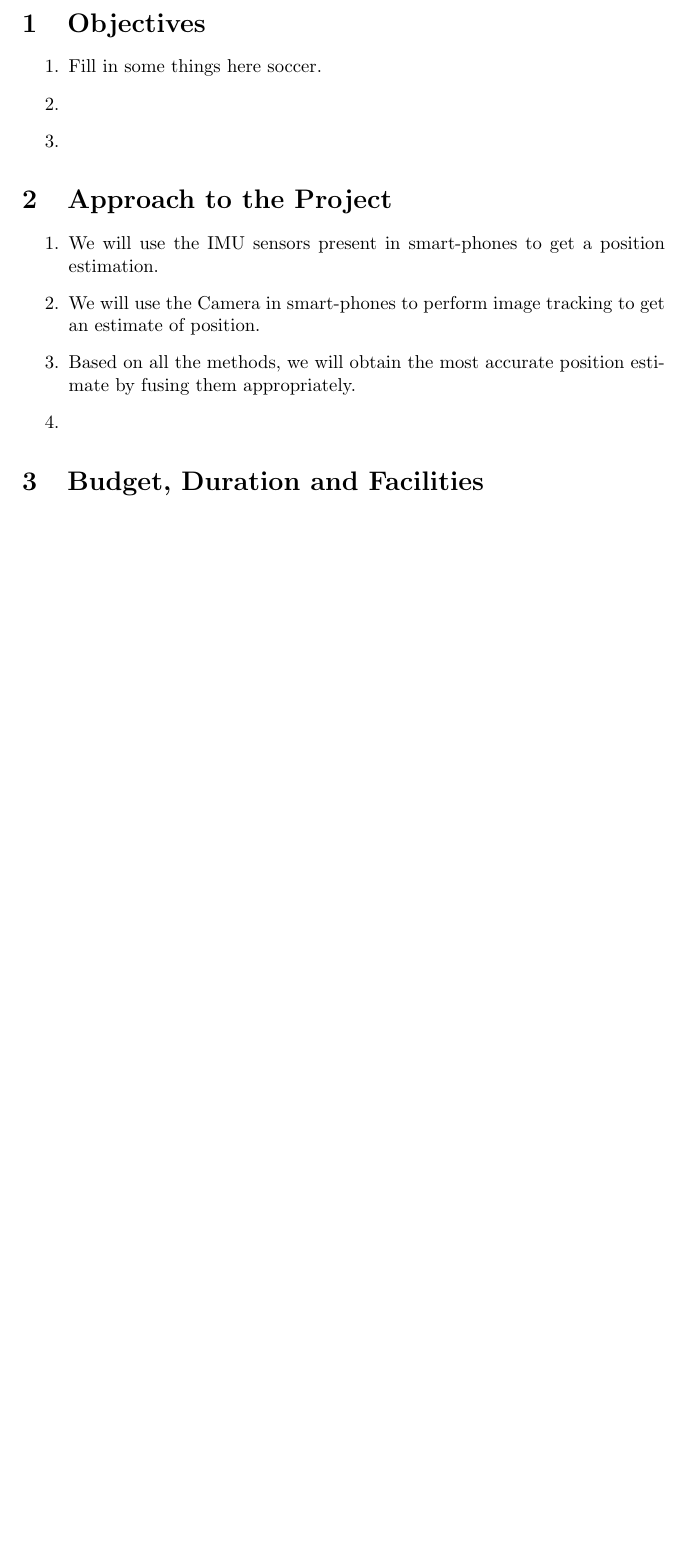
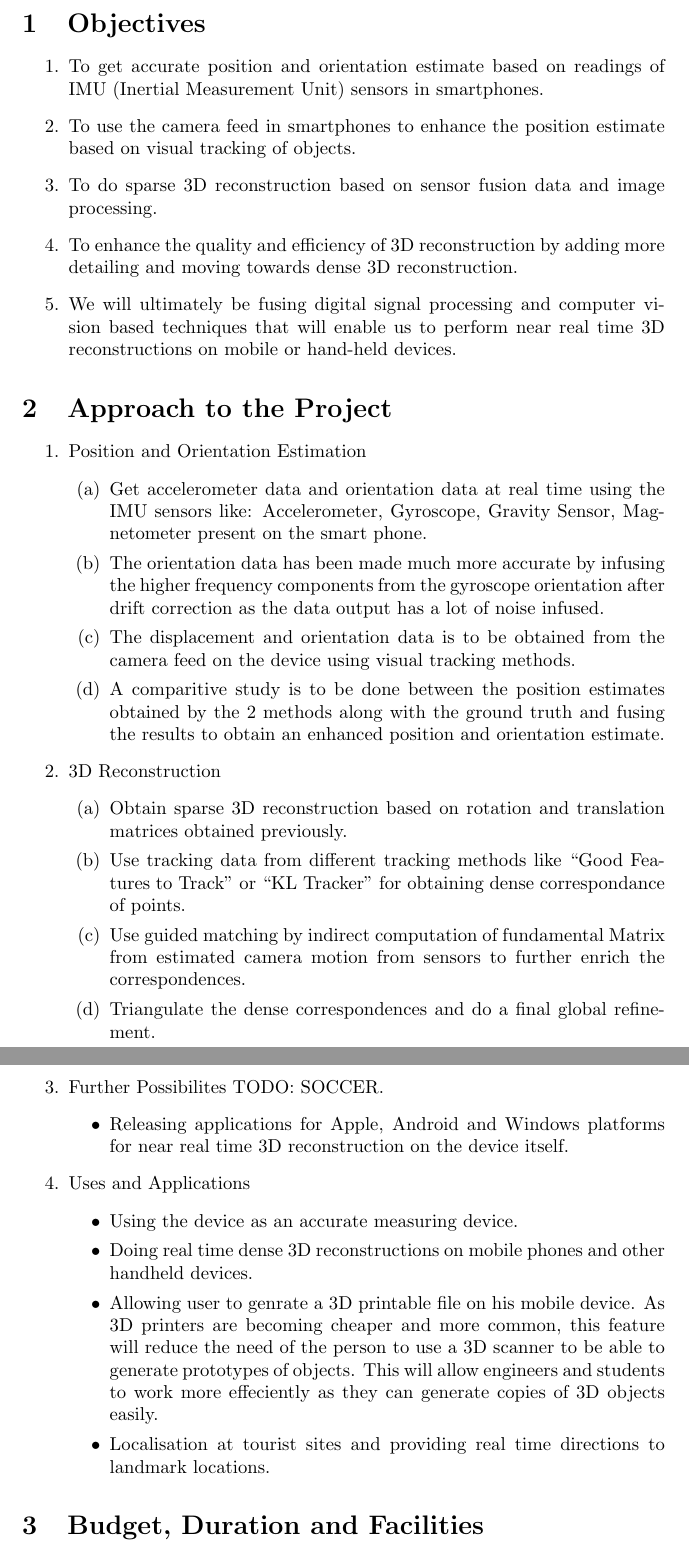
Before and after one commit to kartikeyagup/SURA-Work, a LaTeX document (Proposal/proposal.tex): part of page 2 of 2 before the commit and two parts of pages 2 and 3 of 3 after it, the two joined at a grey line, cut so that both start at the same text, the shorter picture padded with empty space. Compiled offline with pdfLaTeX.

Commit message:
doc done from my side

```diff
--- a/Proposal/proposal.tex
+++ b/Proposal/proposal.tex
@@ -1,21 +1,21 @@
 \documentclass{article}
 \usepackage[utf8]{inputenc}
 
-\title{\vspace*{\fill} Dense 3D Reconstruction on a Mobile Device}
+\title{\vspace*{\fill} \textbf{3D Reconstruction on a Mobile Device}}
 \author{
-	Kartikeya Gupta\\
+	\textbf{Kartikeya Gupta}\\
 	2013CS10231\\
 	Computer Science\\
 	Mob: 9899134337\\
 	CGPA: 9.78
 	\and
-	Prateek Kumar Verma\\
+	\textbf{Prateek Kumar Verma}\\
 	2013CS10246\\
 	Computer Science\\
 	Mob: 9911577289\\
 	CGPA: 8.87
 }
-\date{Prof. Subhashis Banerjee \vspace*{\fill}}
+\date{\textbf{Prof. Subhashis Banerjee} \\ Computer Science Department \vspace*{\fill}}
 
 \begin{document}
 	\maketitle
@@ -23,17 +23,55 @@
 	\newpage
 	\section{Objectives}
 		\begin{enumerate}
-			\item Fill in some things here soccer.
 			\item
+				To get accurate position and orientation estimate based on readings of IMU (Inertial Measurement Unit) sensors in smartphones.
 			\item
+				To use the camera feed in smartphones to enhance the position estimate based on visual tracking of objects.
+			\item
+				To do sparse 3D reconstruction based on sensor fusion data and image processing.
+			\item
+				To enhance the quality and efficiency of 3D reconstruction by adding more detailing and moving towards dense 3D reconstruction.
+			\item
+				We will ultimately be fusing digital signal processing and computer vision based techniques that will enable us to perform near real time 3D reconstructions on mobile or hand-held devices.
 		\end{enumerate}
 	\section{Approach to the Project}
 		\begin{enumerate}
-			\item We will use the IMU sensors present in smart-phones to get a position estimation.
-			\item We will use the Camera in smart-phones to perform image tracking to get an estimate of position.
-			\item Based on all the methods, we will obtain the most accurate position estimate by fusing them appropriately.
-			\item
+			\item Position and Orientation Estimation
+			\begin{enumerate}
+				\item
+					Get accelerometer data and orientation data at real time using the IMU sensors like: Accelerometer, Gyroscope, Gravity Sensor, Magnetometer present on the smart phone.
+				\item
+					The orientation data has been made much more accurate by infusing the higher frequency components from the gyroscope orientation after drift correction as the data output has a lot of noise infused.
+				\item
+					The displacement and orientation data is to be obtained from the camera feed on the device using visual tracking methods.
+				\item
+					A comparitive study is to be done between the position estimates obtained by the 2 methods along with the ground truth and fusing the results to obtain an enhanced position and orientation estimate.
+			\end{enumerate}
+			% • All these data along with the clicking of pictures are synchronised to a single system clock.
+			% \item We will use the IMU sensors present in smart-phones to get a position estimation.
+			\item 3D Reconstruction
+			\begin{enumerate}
+				\item
+					Obtain sparse 3D reconstruction based on rotation and translation matrices obtained previously.
+				\item
+					Use tracking data from different tracking methods like ``Good Features to Track'' or ``KL Tracker'' for obtaining dense correspondance of points.
+				\item
+					Use guided matching by indirect computation of fundamental Matrix from estimated camera motion from sensors to further enrich the correspondences.
+				\item
+					Triangulate the dense correspondences and do a final global refinement.
+			\end{enumerate}
+			\item Further Possibilites TODO: SOCCER.
+			\begin{itemize}
+				\item Releasing applications for Apple, Android and Windows platforms for near real time 3D reconstruction on the device itself.
+			\end{itemize}
 
+			\item Uses and Applications
+			\begin{itemize}
+				\item Using the device as an accurate measuring device.
+				\item Doing real time dense 3D reconstructions on mobile phones and other handheld devices.
+				\item Allowing user to genrate a 3D printable file on his mobile device. As 3D printers are becoming cheaper and more common, this feature will reduce the need of the person to use a 3D scanner to be able to generate prototypes of objects. This will allow engineers and students to work more effeciently as they can generate copies of 3D objects easily.
+				\item Localisation at tourist sites and providing real time directions to landmark locations.
+			\end{itemize}
 		\end{enumerate}
 	\section{Budget, Duration and Facilities}
 		\subsection{Budget}
```
Also changed, not shown: Proposal/specification.jpg (added), Proposal/proposal.tex (6 more changed lines).
